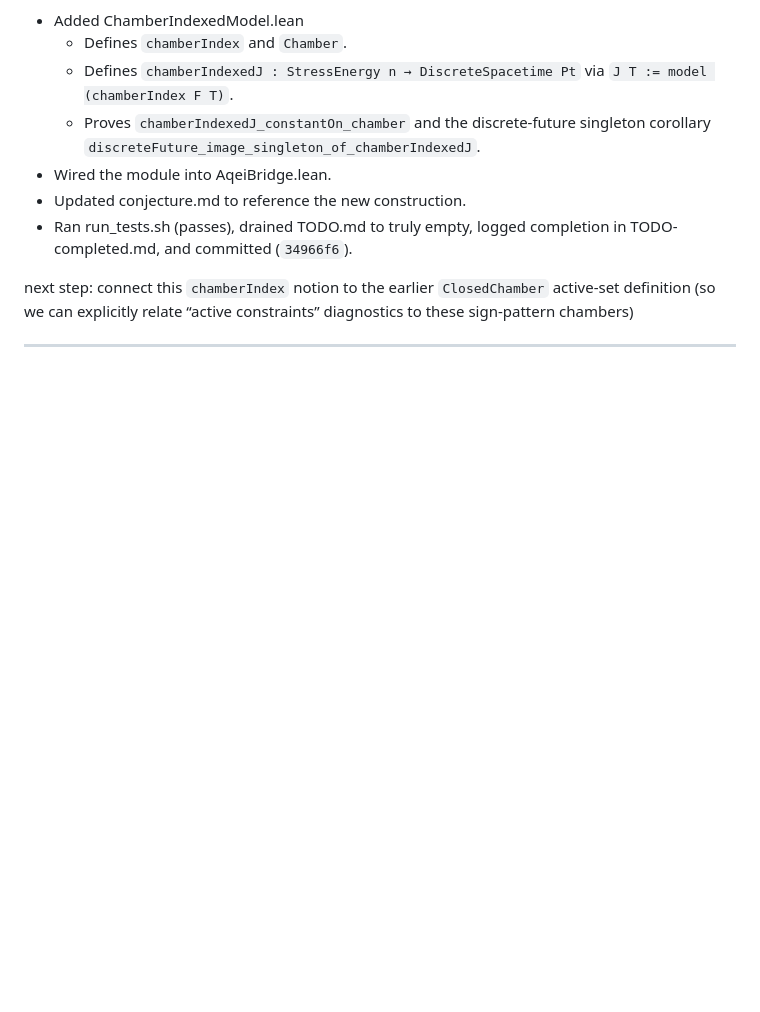
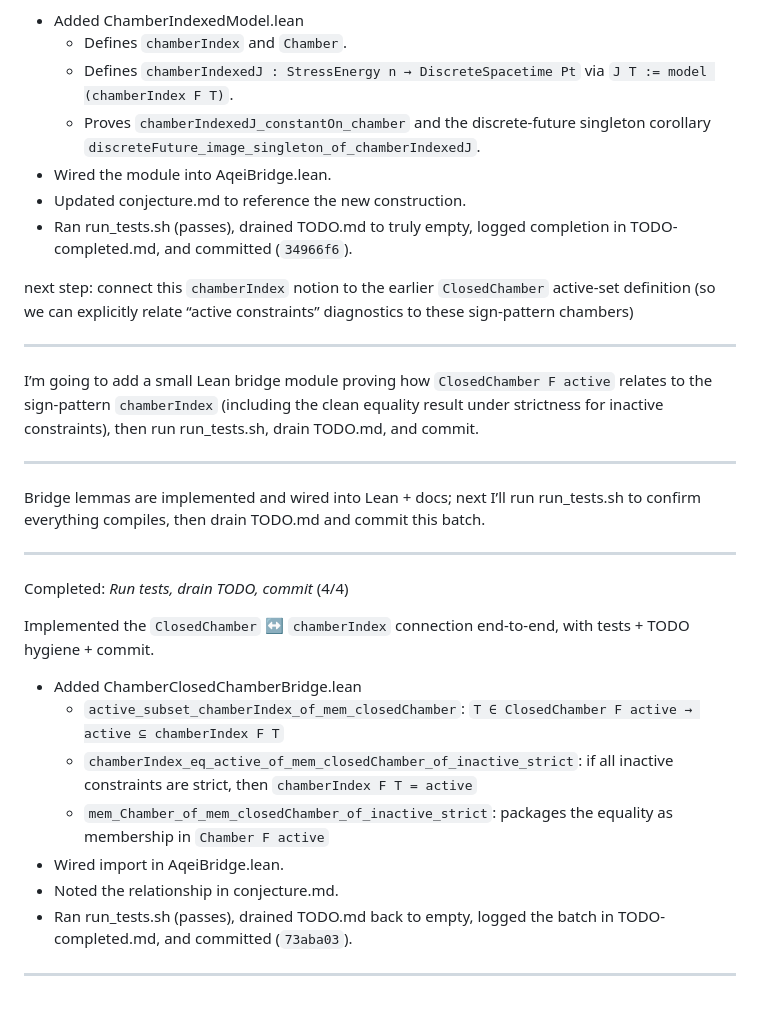
Before and after one commit to arcticoder/aqei-bridge, a Markdown page: docs/history/history.md, the part around the change. Drawn GitHub-style; blank space fills up the shorter version.

Commit message:
lean: implement ClosedChamber ↔ chamberIndex connection with tests and documentation

```diff
--- a/docs/history/history.md
+++ b/docs/history/history.md
@@ -223,3 +223,22 @@ Implemented the chamber-indexed discrete model `J` and made “constant on chamb
 next step: connect this `chamberIndex` notion to the earlier `ClosedChamber` active-set definition (so we can explicitly relate “active constraints” diagnostics to these sign-pattern chambers)
 <!-- ------ -->
 ---
+I’m going to add a small Lean bridge module proving how `ClosedChamber F active` relates to the sign-pattern `chamberIndex` (including the clean equality result under strictness for inactive constraints), then run run_tests.sh, drain TODO.md, and commit.
+<!-- ------ -->
+---
+Bridge lemmas are implemented and wired into Lean + docs; next I’ll run run_tests.sh to confirm everything compiles, then drain TODO.md and commit this batch.
+<!-- ------ -->
+---
+Completed: *Run tests, drain TODO, commit* (4/4)
+
+Implemented the `ClosedChamber` ↔ `chamberIndex` connection end-to-end, with tests + TODO hygiene + commit.
+
+- Added ChamberClosedChamberBridge.lean
+  - `active_subset_chamberIndex_of_mem_closedChamber`: `T ∈ ClosedChamber F active → active ⊆ chamberIndex F T`
+  - `chamberIndex_eq_active_of_mem_closedChamber_of_inactive_strict`: if all inactive constraints are strict, then `chamberIndex F T = active`
+  - `mem_Chamber_of_mem_closedChamber_of_inactive_strict`: packages the equality as membership in `Chamber F active`
+- Wired import in AqeiBridge.lean.
+- Noted the relationship in conjecture.md.
+- Ran run_tests.sh (passes), drained TODO.md back to empty, logged the batch in TODO-completed.md, and committed (`73aba03`).
+<!-- ------ -->
+---
```
